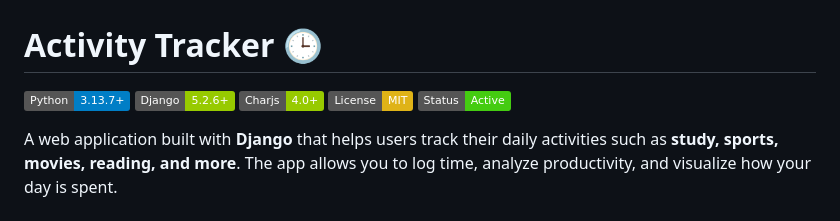
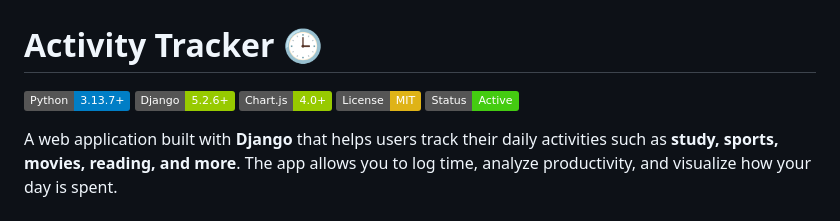
Before and after one commit to raaz2507/activityTracker-Django, a Markdown page: README.md, the part around the change. Drawn GitHub-style; badges without logos.

```diff
--- a/README.md
+++ b/README.md
@@ -2,7 +2,7 @@
 
 ![Python](https://img.shields.io/badge/Python-3.13.7%2B-blue)
 ![Django](https://img.shields.io/badge/Django-5.2.6%2B-green)
-![Chart.js](https://img.shields.io/badge/Charjs-4.0%2B-green)
+![Chart.js](https://img.shields.io/badge/Chart.js-4.0%2B-green)
 ![License: MIT](https://img.shields.io/badge/License-MIT-yellow)
 ![Status](https://img.shields.io/badge/Status-Active-success)
 
```
